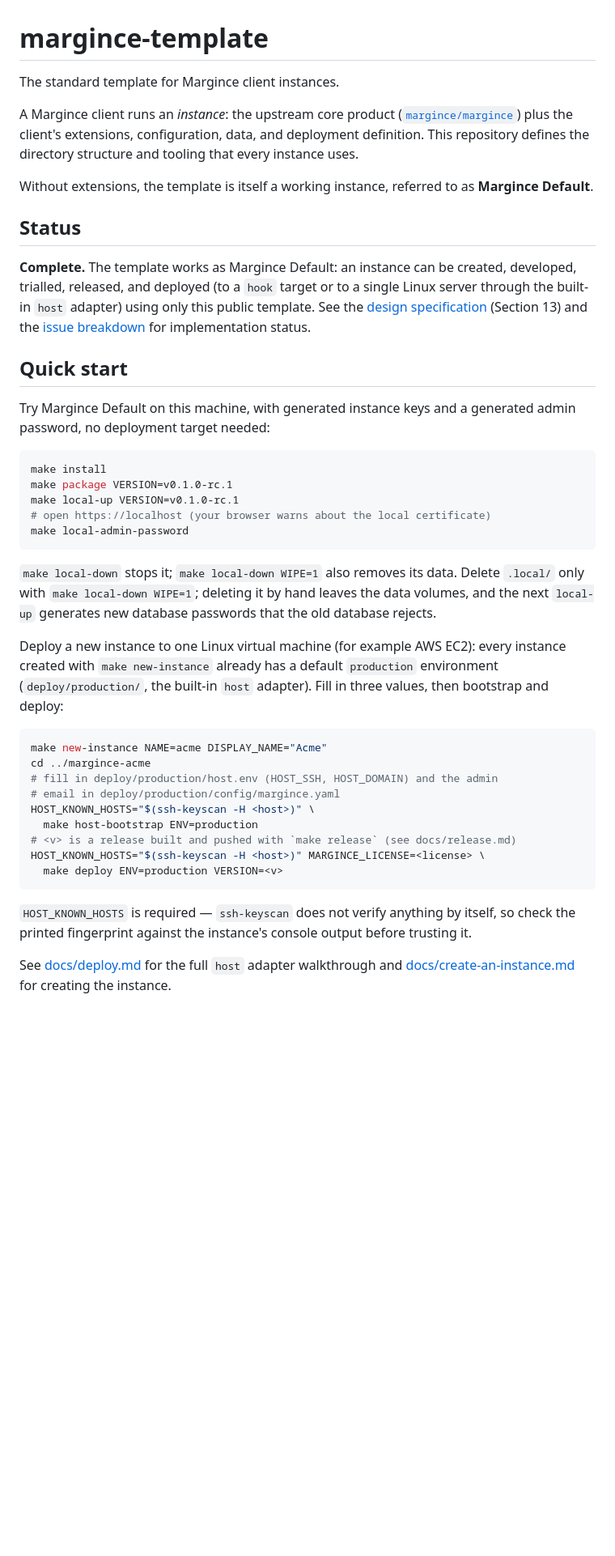
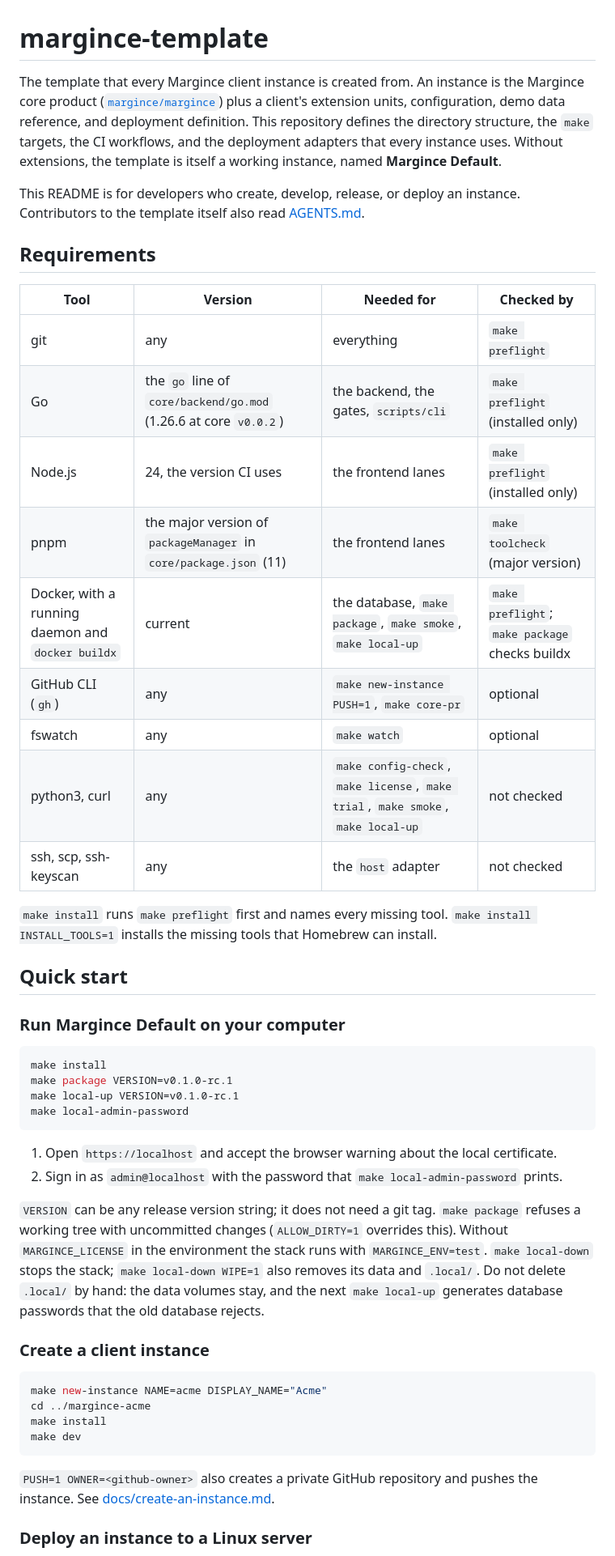
Before and after one commit to margince/template, a Markdown page: README.md, the part around one of its changes. Shown at 81% size. Drawn GitHub-style; blank space fills up the shorter version.

````diff
--- a/README.md
+++ b/README.md
@@ -1,64 +1,69 @@
 # margince-template
 
-The standard template for Margince client instances.
+The template that every Margince client instance is created from. An instance
+is the Margince core product ([`margince/margince`](https://github.com/margince/margince))
+plus a client's extension units, configuration, demo data reference, and
+deployment definition. This repository defines the directory structure, the
+`make` targets, the CI workflows, and the deployment adapters that every
+instance uses. Without extensions, the template is itself a working instance,
+named **Margince Default**.
 
-A Margince client runs an *instance*: the upstream core product
-([`margince/margince`](https://github.com/margince/margince)) plus the client's
-extensions, configuration, data, and deployment definition. This repository
-defines the directory structure and tooling that every instance uses.
+This README is for developers who create, develop, release, or deploy an
+instance. Contributors to the template itself also read [AGENTS.md](AGENTS.md).
 
-Without extensions, the template is itself a working instance, referred to as
-**Margince Default**.
+## Requirements
 
-## Status
+| Tool | Version | Needed for | Checked by |
+|---|---|---|---|
+| git | any | everything | `make preflight` |
+| Go | the `go` line of `core/backend/go.mod` (1.26.6 at core `v0.0.2`) | the backend, the gates, `scripts/cli` | `make preflight` (installed only) |
+| Node.js | 24, the version CI uses | the frontend lanes | `make preflight` (installed only) |
+| pnpm | the major version of `packageManager` in `core/package.json` (11) | the frontend lanes | `make toolcheck` (major version) |
+| Docker, with a running daemon and `docker buildx` | current | the database, `make package`, `make smoke`, `make local-up` | `make preflight`; `make package` checks buildx |
+| GitHub CLI (`gh`) | any | `make new-instance PUSH=1`, `make core-pr` | optional |
+| fswatch | any | `make watch` | optional |
+| python3, curl | any | `make config-check`, `make license`, `make trial`, `make smoke`, `make local-up` | not checked |
+| ssh, scp, ssh-keyscan | any | the `host` adapter | not checked |
 
-**Complete.** The template works as Margince Default: an instance can be
-created, developed, trialled, released, and deployed (to a `hook` target or
-to a single Linux server through the built-in `host` adapter) using only this
-public template. See the [design specification](docs/superpowers/specs/2026-09-24-client-instance-template-design.md)
-(Section 13) and the [issue breakdown](docs/superpowers/plans/2026-09-24-issue-breakdown.md)
-for implementation status.
+`make install` runs `make preflight` first and names every missing tool.
+`make install INSTALL_TOOLS=1` installs the missing tools that Homebrew can
+install.
 
 ## Quick start
 
-Try Margince Default on this machine, with generated instance keys and a
-generated admin password, no deployment target needed:
+### Run Margince Default on your computer
 
 ```sh
 make install
 make package VERSION=v0.1.0-rc.1
 make local-up VERSION=v0.1.0-rc.1
-# open https://localhost (your browser warns about the local certificate)
 make local-admin-password
 ```
 
-`make local-down` stops it; `make local-down WIPE=1` also removes its data.
-Delete `.local/` only with `make local-down WIPE=1`; deleting it by hand
-leaves the data volumes, and the next `local-up` generates new database
-passwords that the old database rejects.
+1. Open `https://localhost` and accept the browser warning about the local
+   certificate.
+2. Sign in as `admin@localhost` with the password that
+   `make local-admin-password` prints.
 
-Deploy a new instance to one Linux virtual machine (for example AWS EC2):
-every instance created with `make new-instance` already has a default
-`production` environment (`deploy/production/`, the built-in `host` adapter).
-Fill in three values, then bootstrap and deploy:
+`VERSION` can be any release version string; it does not need a git tag.
+`make package` refuses a working tree with uncommitted changes (`ALLOW_DIRTY=1`
+overrides this). Without `MARGINCE_LICENSE` in the environment the stack runs
+with `MARGINCE_ENV=test`. `make local-down` stops the stack;
+`make local-down WIPE=1` also removes its data and `.local/`. Do not delete
+`.local/` by hand: the data volumes stay, and the next `make local-up`
+generates database passwords that the old database rejects.
+
+### Create a client instance
 
 ```sh
 make new-instance NAME=acme DISPLAY_NAME="Acme"
 cd ../margince-acme
-# fill in deploy/production/host.env (HOST_SSH, HOST_DOMAIN) and the admin
-# email in deploy/production/config/margince.yaml
-HOST_KNOWN_HOSTS="$(ssh-keyscan -H <host>)" \
-  make host-bootstrap ENV=production
-# <v> is a release built and pushed with `make release` (see docs/release.md)
-HOST_KNOWN_HOSTS="$(ssh-keyscan -H <host>)" MARGINCE_LICENSE=<license> \
-  make deploy ENV=production VERSION=<v>
+make install
+make dev
 ```
 
-`HOST_KNOWN_HOSTS` is required — `ssh-keyscan` does not verify anything by
-itself, so check the printed fingerprint against the instance's console
-output before trusting it.
+`PUSH=1 OWNER=<github-owner>` also creates a private GitHub repository and
+pushes the instance. See [docs/create-an-instance.md](docs/create-an-instance.md).
 
-See [docs/deploy.md](docs/deploy.md) for the full `host` adapter walkthrough
-and [docs/create-an-instance.md](docs/create-an-instance.md) for creating the
-instance.
+### Deploy an instance to a Linux server
 
````
Also changed, not shown: other parts of README.md (+109 -56 lines), docs/README.md (+49 -37 lines).
